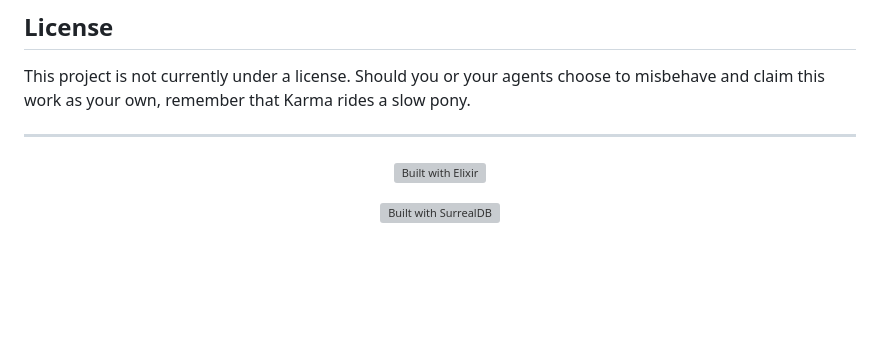
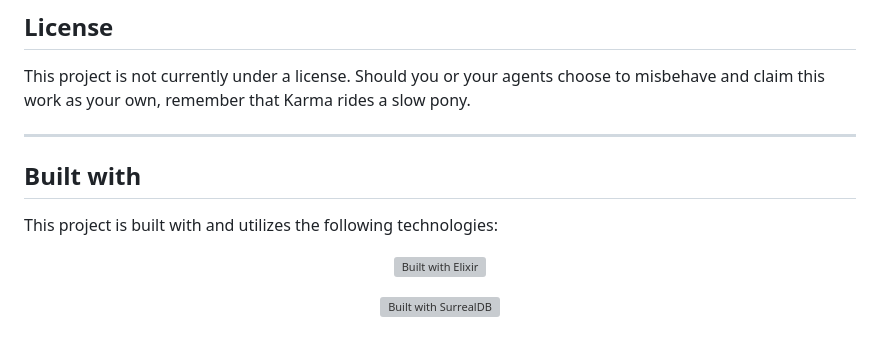
Before and after one commit to pyr0gan/isomer, a Markdown page: README.md, the part around the change. GitHub-like rendering; blank space fills up the shorter version; grey boxes are pictures that could not be loaded.

Commit message:
Add 'Built with' section to README
Added a 'Built with' section to the README.

```diff
--- a/README.md
+++ b/README.md
@@ -137,6 +137,10 @@ This project is not currently under a license. Should you or your agents choose
 
 ---
 
+## Built with
+
+This project is built with and utilizes the following technologies:
+
 <p align="center">
   <a href="https://elixir-lang.org" title="Built with Elixir" style="text-decoration: none;">
     <picture>
```
